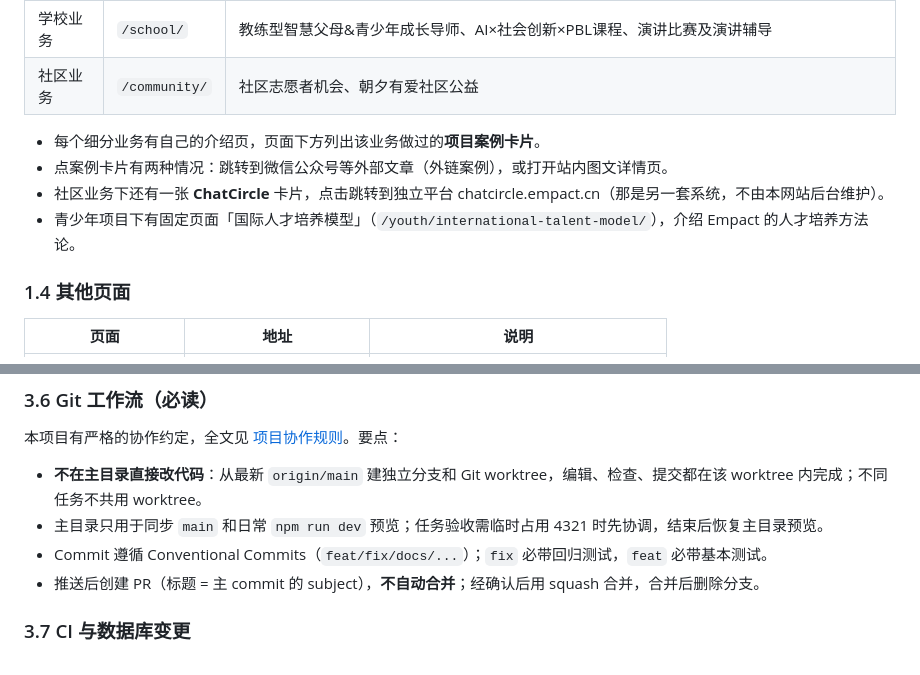
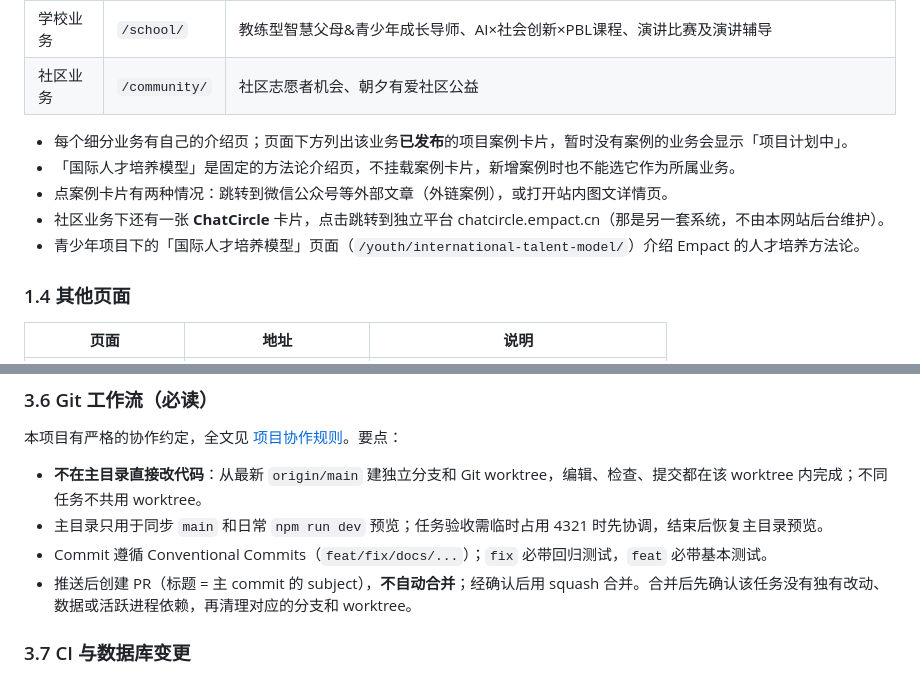
Before and after one commit to Jerryszz02/Empact_china_official_website, a Markdown page: README.md, 2 parts joined by grey strips. Rendered like a GitHub page.

Commit message:
docs: clarify case card display and branch cleanup guard
Address review: the fixed youth model page renders no case list and
cannot be a case parent, and businesses without published cases show
a planning notice; branch cleanup after merge requires the no-unique-
work check from AGENTS.md.

```diff
--- a/README.md
+++ b/README.md
@@ -36,10 +36,11 @@ empact.cn 是 Empact 中国的对外官网，用中文向访客介绍公司是
 | 学校业务 | `/school/` | 教练型智慧父母&青少年成长导师、AI×社会创新×PBL课程、演讲比赛及演讲辅导 |
 | 社区业务 | `/community/` | 社区志愿者机会、朝夕有爱社区公益 |
 
-- 每个细分业务有自己的介绍页，页面下方列出该业务做过的**项目案例卡片**。
+- 每个细分业务有自己的介绍页；页面下方列出该业务**已发布**的项目案例卡片，暂时没有案例的业务会显示「项目计划中」。
+- 「国际人才培养模型」是固定的方法论介绍页，不挂载案例卡片，新增案例时也不能选它作为所属业务。
 - 点案例卡片有两种情况：跳转到微信公众号等外部文章（外链案例），或打开站内图文详情页。
 - 社区业务下还有一张 **ChatCircle** 卡片，点击跳转到独立平台 chatcircle.empact.cn（那是另一套系统，不由本网站后台维护）。
-- 青少年项目下有固定页面「国际人才培养模型」（`/youth/international-talent-model/`），介绍 Empact 的人才培养方法论。
+- 青少年项目下的「国际人才培养模型」页面（`/youth/international-talent-model/`）介绍 Empact 的人才培养方法论。
 
 ### 1.4 其他页面
 
@@ -255,7 +256,7 @@ npm run dev:stop   # 停止
 - **不在主目录直接改代码**：从最新 `origin/main` 建独立分支和 Git worktree，编辑、检查、提交都在该 worktree 内完成；不同任务不共用 worktree。
 - 主目录只用于同步 `main` 和日常 `npm run dev` 预览；任务验收需临时占用 4321 时先协调，结束后恢复主目录预览。
 - Commit 遵循 Conventional Commits（`feat/fix/docs/...`）；`fix` 必带回归测试，`feat` 必带基本测试。
-- 推送后创建 PR（标题 = 主 commit 的 subject），**不自动合并**；经确认后用 squash 合并，合并后删除分支。
+- 推送后创建 PR（标题 = 主 commit 的 subject），**不自动合并**；经确认后用 squash 合并。合并后先确认该任务没有独有改动、数据或活跃进程依赖，再清理对应的分支和 worktree。
 
 ### 3.7 CI 与数据库变更
 
```
